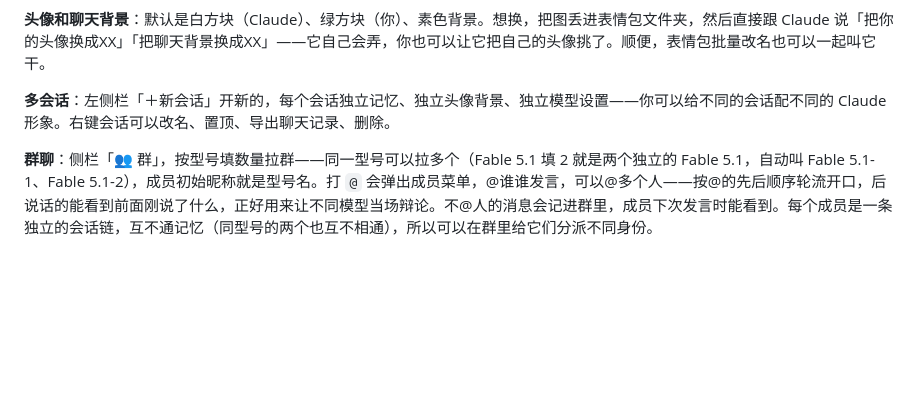
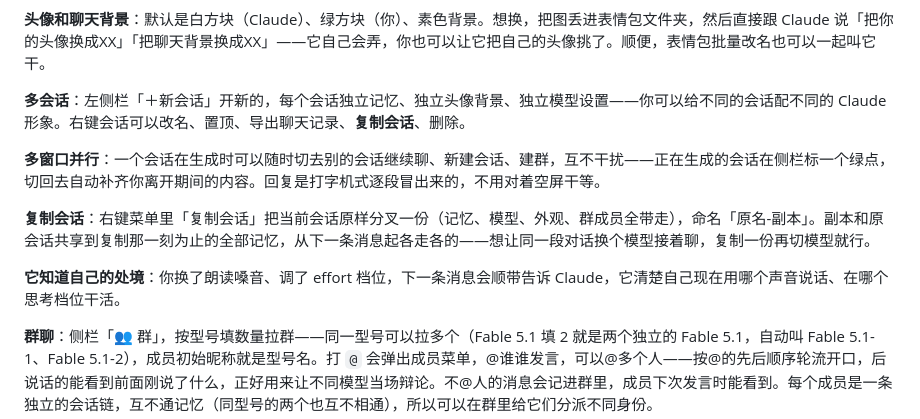
Before and after one commit to mckeygilham618-hub/softshell, a Markdown page: README.md, the part around the change. Drawn GitHub-style; blank space fills up the shorter version.

Commit message:
README：补多窗口并行、复制会话、打字机流式、嗓音/effort状态回读的说明
Co-Authored-By: Claude Fable 5 <noreply@anthropic.com>

```diff
--- a/README.md
+++ b/README.md
@@ -79,7 +79,13 @@ stickers/共享/无奈-扶额.jpg
 
 **头像和聊天背景**：默认是白方块（Claude）、绿方块（你）、素色背景。想换，把图丢进表情包文件夹，然后直接跟 Claude 说「把你的头像换成XX」「把聊天背景换成XX」——它自己会弄，你也可以让它把自己的头像挑了。顺便，表情包批量改名也可以一起叫它干。
 
-**多会话**：左侧栏「＋新会话」开新的，每个会话独立记忆、独立头像背景、独立模型设置——你可以给不同的会话配不同的 Claude 形象。右键会话可以改名、置顶、导出聊天记录、删除。
+**多会话**：左侧栏「＋新会话」开新的，每个会话独立记忆、独立头像背景、独立模型设置——你可以给不同的会话配不同的 Claude 形象。右键会话可以改名、置顶、导出聊天记录、**复制会话**、删除。
+
+**多窗口并行**：一个会话在生成时可以随时切去别的会话继续聊、新建会话、建群，互不干扰——正在生成的会话在侧栏标一个绿点，切回去自动补齐你离开期间的内容。回复是打字机式逐段冒出来的，不用对着空屏干等。
+
+**复制会话**：右键菜单里「复制会话」把当前会话原样分叉一份（记忆、模型、外观、群成员全带走），命名「原名-副本」。副本和原会话共享到复制那一刻为止的全部记忆，从下一条消息起各走各的——想让同一段对话换个模型接着聊，复制一份再切模型就行。
+
+**它知道自己的处境**：你换了朗读嗓音、调了 effort 档位，下一条消息会顺带告诉 Claude，它清楚自己现在用哪个声音说话、在哪个思考档位干活。
 
 **群聊**：侧栏「👥 群」，按型号填数量拉群——同一型号可以拉多个（Fable 5.1 填 2 就是两个独立的 Fable 5.1，自动叫 Fable 5.1-1、Fable 5.1-2），成员初始昵称就是型号名。打 `@` 会弹出成员菜单，@谁谁发言，可以@多个人——按@的先后顺序轮流开口，后说话的能看到前面刚说了什么，正好用来让不同模型当场辩论。不@人的消息会记进群里，成员下次发言时能看到。每个成员是一条独立的会话链，互不通记忆（同型号的两个也互不相通），所以可以在群里给它们分派不同身份。
 
```
